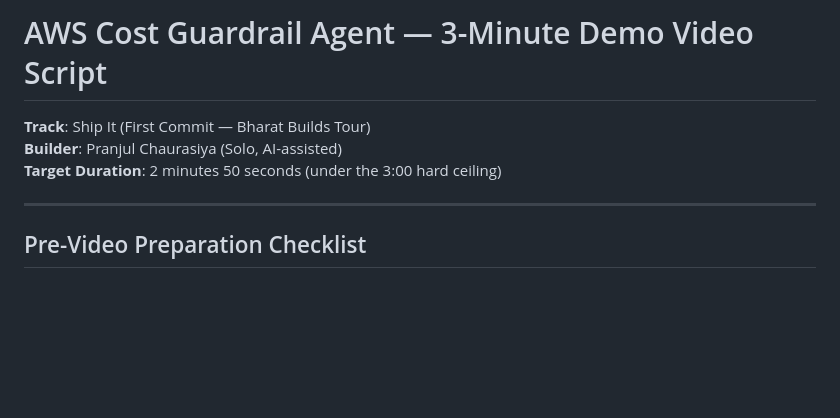
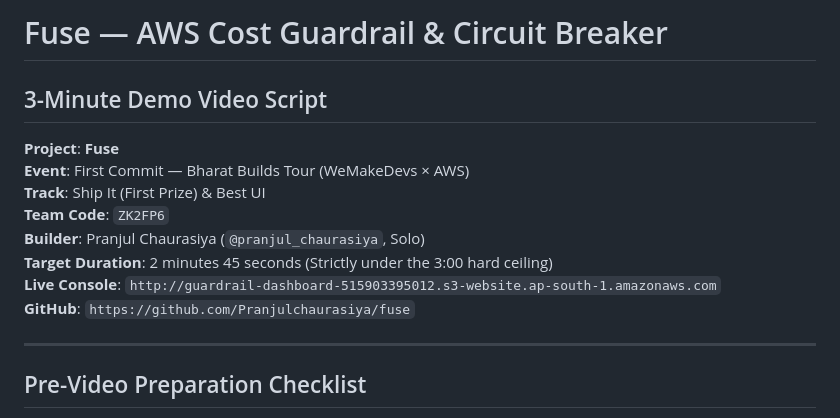
Before and after one commit to Pranjulchaurasiya/fuse, a Markdown page: docs/demo-script.md, the part around the change. Drawn GitHub-style; blank space fills up the shorter version.

Commit message:
docs: Align demo-script and blog-post with Fuse team metadata for First Commit

```diff
--- a/docs/demo-script.md
+++ b/docs/demo-script.md
@@ -1,8 +1,14 @@
-# AWS Cost Guardrail Agent — 3-Minute Demo Video Script
+# Fuse — AWS Cost Guardrail & Circuit Breaker
+## 3-Minute Demo Video Script
 
-**Track**: Ship It (First Commit — Bharat Builds Tour)
-**Builder**: Pranjul Chaurasiya (Solo, AI-assisted)
-**Target Duration**: 2 minutes 50 seconds (under the 3:00 hard ceiling)
+**Project**: **Fuse**
+**Event**: First Commit — Bharat Builds Tour (WeMakeDevs &times; AWS)
+**Track**: Ship It (First Prize) & Best UI
+**Team Code**: `ZK2FP6`
+**Builder**: Pranjul Chaurasiya (`@pranjul_chaurasiya`, Solo)
+**Target Duration**: 2 minutes 45 seconds (Strictly under the 3:00 hard ceiling)
+**Live Console**: `http://guardrail-dashboard-515903395012.s3-website.ap-south-1.amazonaws.com`
+**GitHub**: `https://github.com/Pranjulchaurasiya/fuse`
 
 ---
 
```
Also changed, not shown: docs/blog-post.md (+5 -3 lines).
